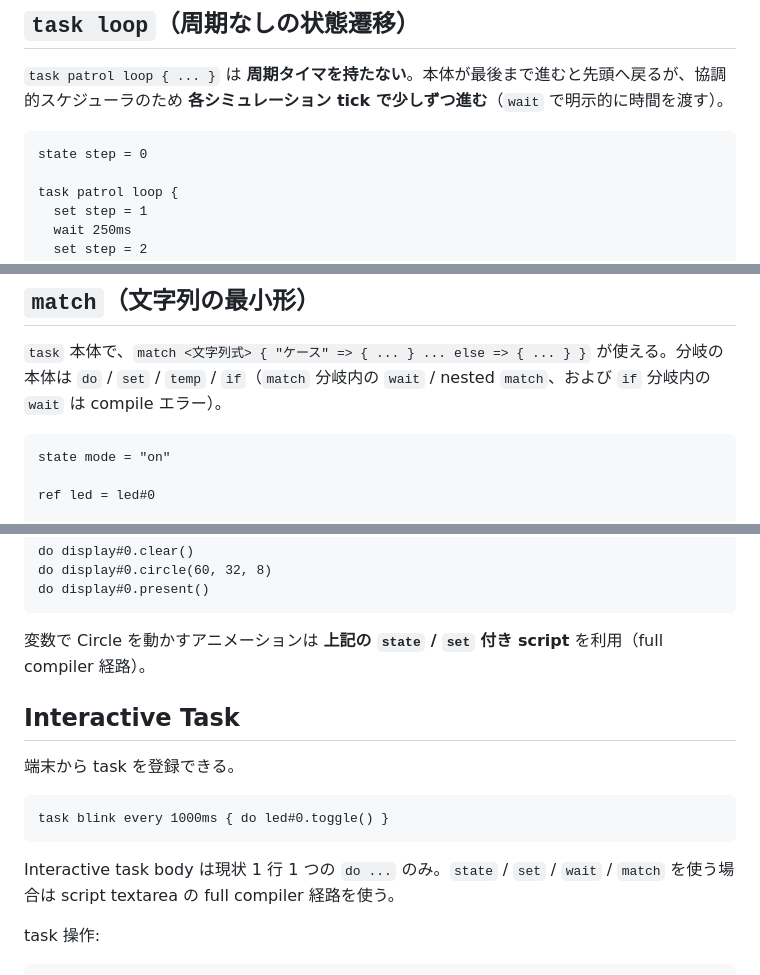
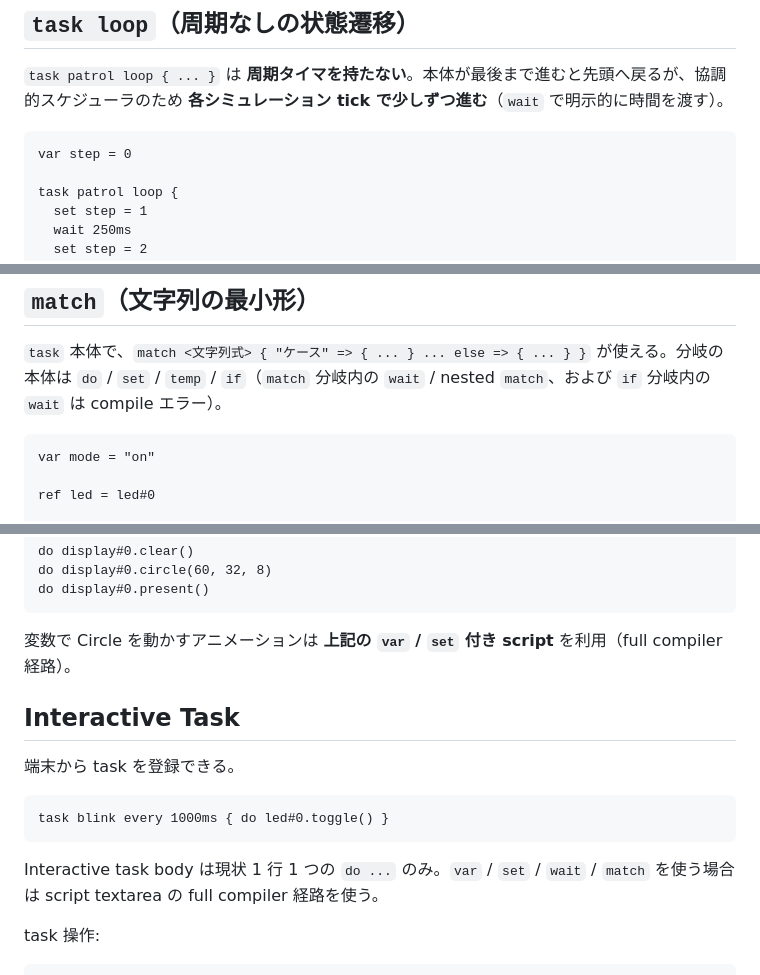
Before and after one commit to takuto-NA/kibo-script, a Markdown page: CHEATSHEET.md, 3 parts joined by grey strips. GitHub-like rendering.

````diff
--- a/CHEATSHEET.md
+++ b/CHEATSHEET.md
@@ -47,7 +47,7 @@ task blink every 1000ms {
 `task patrol loop { ... }` は **周期タイマを持たない**。本体が最後まで進むと先頭へ戻るが、協調的スケジューラのため **各シミュレーション tick で少しずつ進む**（`wait` で明示的に時間を渡す）。
 
 ```text
-state step = 0
+var step = 0
 
 task patrol loop {
   set step = 1
@@ -82,7 +82,7 @@ task react on button.pressed {
 `task` 本体で、`match <文字列式> { "ケース" => { ... } ... else => { ... } }` が使える。分岐の本体は `do` / `set` / `temp` / `if`（`match` 分岐内の `wait` / nested `match`、および `if` 分岐内の `wait` は compile エラー）。
 
 ```text
-state mode = "on"
+var mode = "on"
 
 ref led = led#0
 
@@ -402,7 +402,7 @@ do display#0.circle(60, 32, 8)
 do display#0.present()
 ```
 
-変数で Circle を動かすアニメーションは **上記の `state` / `set` 付き script** を利用（full compiler 経路）。
+変数で Circle を動かすアニメーションは **上記の `var` / `set` 付き script** を利用（full compiler 経路）。
 
 ## Interactive Task
 
@@ -412,7 +412,7 @@ do display#0.present()
 task blink every 1000ms { do led#0.toggle() }
 ```
 
-Interactive task body は現状 1 行 1 つの `do ...` のみ。`state` / `set` / `wait` / `match` を使う場合は script textarea の full compiler 経路を使う。
+Interactive task body は現状 1 行 1 つの `do ...` のみ。`var` / `set` / `wait` / `match` を使う場合は script textarea の full compiler 経路を使う。
 
 task 操作:
 
````
Also changed, not shown: other parts of CHEATSHEET.md (+17 -17 lines), STATUS.md (+15 -15 lines).
